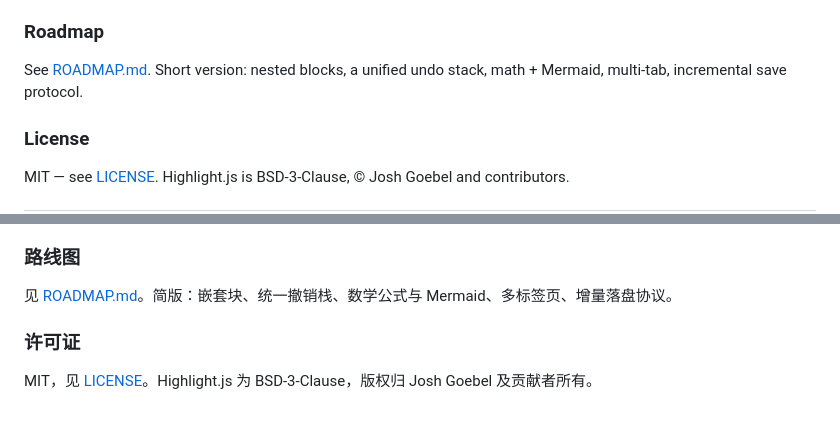
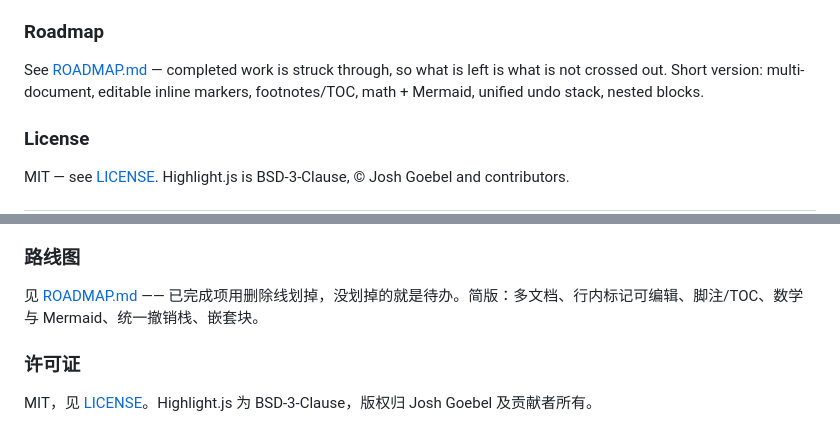
Before and after one commit to Linley116/Markvis, a Markdown page: README.md, 2 parts joined by grey strips. Drawn GitHub-style.

Commit message:
docs: strike through completed roadmap items

```diff
--- a/README.md
+++ b/README.md
@@ -164,7 +164,7 @@ The JS suites drive real DOM in headless Chrome (`playwright-core` is the only d
 
 ### Roadmap
 
-See [ROADMAP.md](ROADMAP.md). Short version: nested blocks, a unified undo stack, math + Mermaid, multi-tab, incremental save protocol.
+See [ROADMAP.md](ROADMAP.md) — completed work is struck through, so what is left is what is not crossed out. Short version: multi-document, editable inline markers, footnotes/TOC, math + Mermaid, unified undo stack, nested blocks.
 
 ### License
 
@@ -320,7 +320,7 @@ JS 套件用无头 Chrome 驱动真实 DOM（`playwright-core` 是唯一的开
 
 ### 路线图
 
-见 [ROADMAP.md](ROADMAP.md)。简版：嵌套块、统一撤销栈、数学公式与 Mermaid、多标签页、增量落盘协议。
+见 [ROADMAP.md](ROADMAP.md) —— 已完成项用删除线划掉，没划掉的就是待办。简版：多文档、行内标记可编辑、脚注/TOC、数学与 Mermaid、统一撤销栈、嵌套块。
 
 ### 许可证
 
```
Also changed, not shown: ROADMAP.md (+32 -47 lines).
